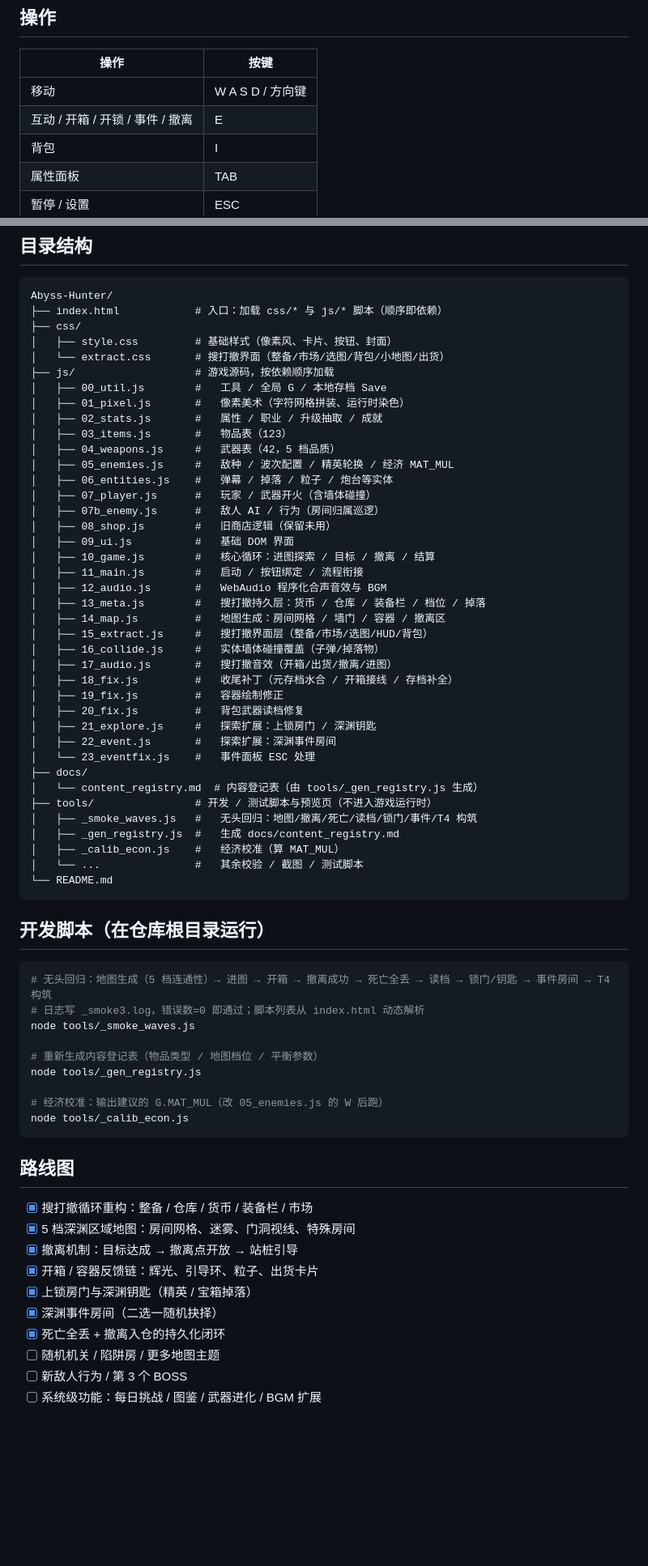
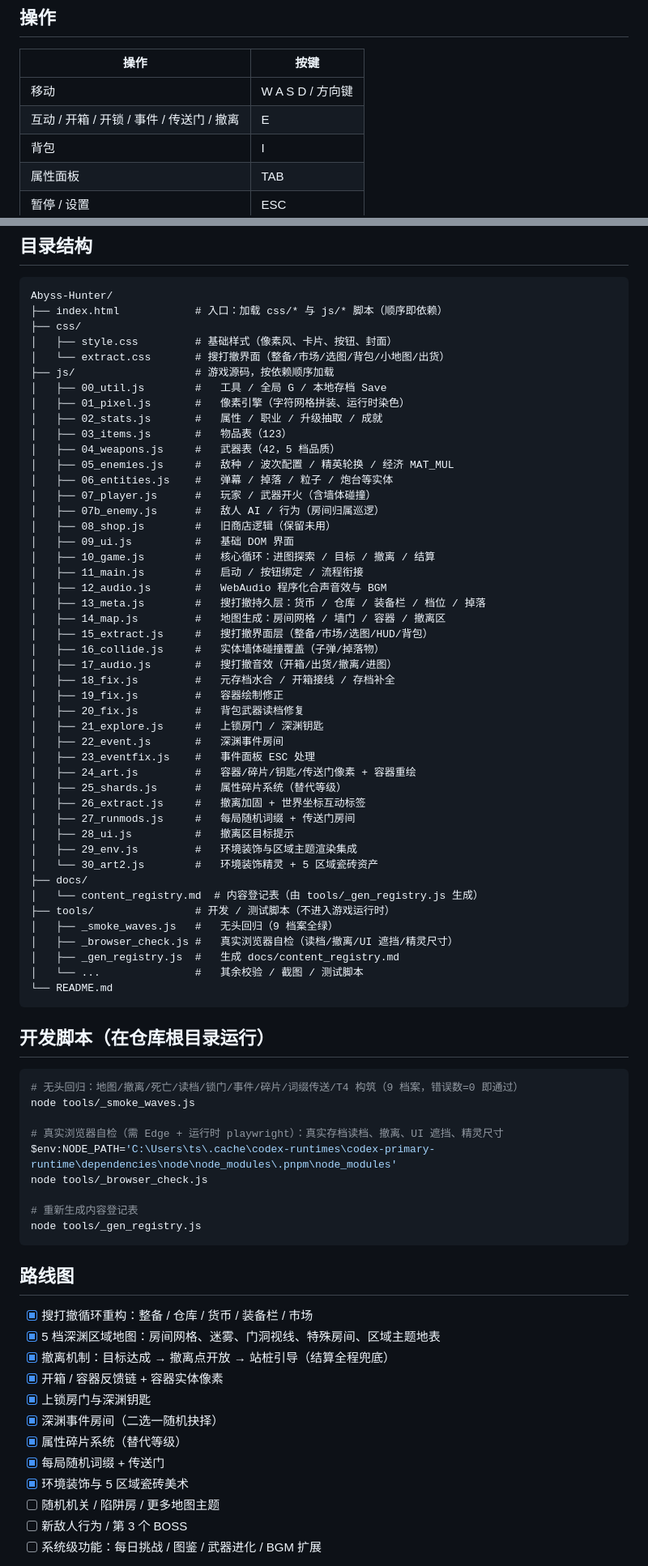
Before and after one commit to jijic137/Abyss-Build, a Markdown page: README.md, 2 parts joined by grey strips. Shown at 81% size. Drawn GitHub-style; blank space fills up the shorter version.

Commit message:
docs: README 同步属性碎片/随机词缀/传送门/美术与新结构

````diff
--- a/README.md
+++ b/README.md
@@ -44,7 +46,7 @@ python -m http.server 8000
 | 操作 | 按键 |
 |------|------|
 | 移动 | W A S D / 方向键 |
-| 互动 / 开箱 / 开锁 / 事件 / 撤离 | E |
+| 互动 / 开箱 / 开锁 / 事件 / 传送门 / 撤离 | E |
 | 背包 | I |
 | 属性面板 | TAB |
 | 暂停 / 设置 | ESC |
@@ -62,7 +64,7 @@ Abyss-Hunter/
 │   └── extract.css       # 搜打撤界面（整备/市场/选图/背包/小地图/出货）
 ├── js/                   # 游戏源码，按依赖顺序加载
 │   ├── 00_util.js        #   工具 / 全局 G / 本地存档 Save
-│   ├── 01_pixel.js       #   像素美术（字符网格拼装、运行时染色）
+│   ├── 01_pixel.js       #   像素引擎（字符网格拼装、运行时染色）
 │   ├── 02_stats.js       #   属性 / 职业 / 升级抽取 / 成就
 │   ├── 03_items.js       #   物品表（123）
 │   ├── 04_weapons.js     #   武器表（42，5 档品质）
@@ -80,18 +82,25 @@ Abyss-Hunter/
 │   ├── 15_extract.js     #   搜打撤界面层（整备/市场/选图/HUD/背包）
 │   ├── 16_collide.js     #   实体墙体碰撞覆盖（子弹/掉落物）
 │   ├── 17_audio.js       #   搜打撤音效（开箱/出货/撤离/进图）
-│   ├── 18_fix.js         #   收尾补丁（元存档水合 / 开箱接线 / 存档补全）
+│   ├── 18_fix.js         #   元存档水合 / 开箱接线 / 存档补全
 │   ├── 19_fix.js         #   容器绘制修正
 │   ├── 20_fix.js         #   背包武器读档修复
-│   ├── 21_explore.js     #   探索扩展：上锁房门 / 深渊钥匙
-│   ├── 22_event.js       #   探索扩展：深渊事件房间
-│   └── 23_eventfix.js    #   事件面板 ESC 处理
+│   ├── 21_explore.js     #   上锁房门 / 深渊钥匙
+│   ├── 22_event.js       #   深渊事件房间
+│   ├── 23_eventfix.js    #   事件面板 ESC 处理
+│   ├── 24_art.js         #   容器/碎片/钥匙/传送门像素 + 容器重绘
+│   ├── 25_shards.js      #   属性碎片系统（替代等级）
+│   ├── 26_extract.js     #   撤离加固 + 世界坐标互动标签
+│   ├── 27_runmods.js     #   每局随机词缀 + 传送门房间
+│   ├── 28_ui.js          #   撤离区目标提示
+│   ├── 29_env.js         #   环境装饰与区域主题渲染集成
+│   └── 30_art2.js        #   环境装饰精灵 + 5 区域瓷砖资产
 ├── docs/
 │   └── content_registry.md  # 内容登记表（由 tools/_gen_registry.js 生成）
-├── tools/                # 开发 / 测试脚本与预览页（不进入游戏运行时）
-│   ├── _smoke_waves.js   #   无头回归：地图/撤离/死亡/读档/锁门/事件/T4 构筑
+├── tools/                # 开发 / 测试脚本（不进入游戏运行时）
+│   ├── _smoke_waves.js   #   无头回归（9 档案全绿）
+│   ├── _browser_check.js #   真实浏览器自检（读档/撤离/UI 遮挡/精灵尺寸）
 │   ├── _gen_registry.js  #   生成 docs/content_registry.md
-│   ├── _calib_econ.js    #   经济校准（算 MAT_MUL）
 │   └── ...               #   其余校验 / 截图 / 测试脚本
 └── README.md
 ```
@@ -99,26 +108,28 @@ Abyss-Hunter/
 ## 开发脚本（在仓库根目录运行）
 
 ```bash
-# 无头回归：地图生成（5 档连通性）→ 进图 → 开箱 → 撤离成功 → 死亡全丢 → 读档 → 锁门/钥匙 → 事件房间 → T4 构筑
-# 日志写 _smoke3.log，错误数=0 即通过；脚本列表从 index.html 动态解析
+# 无头回归：地图/撤离/死亡/读档/锁门/事件/碎片/词缀传送/T4 构筑（9 档案，错误数=0 即通过）
 node tools/_smoke_waves.js
 
-# 重新生成内容登记表（物品类型 / 地图档位 / 平衡参数）
+# 真实浏览器自检（需 Edge + 运行时 playwright）：真实存档读档、撤离、UI 遮挡、精灵尺寸
+$env:NODE_PATH='C:\Users\ts\.cache\codex-runtimes\codex-primary-runtime\dependencies\node\node_modules\.pnpm\node_modules'
+node tools/_browser_check.js
+
+# 重新生成内容登记表
 node tools/_gen_registry.js
-
-# 经济校准：输出建议的 G.MAT_MUL（改 05_enemies.js 的 W 后跑）
-node tools/_calib_econ.js
 ```
 
 ## 路线图
 
 - [x] 搜打撤循环重构：整备 / 仓库 / 货币 / 装备栏 / 市场
-- [x] 5 档深渊区域地图：房间网格、迷雾、门洞视线、特殊房间
-- [x] 撤离机制：目标达成 → 撤离点开放 → 站桩引导
-- [x] 开箱 / 容器反馈链：辉光、引导环、粒子、出货卡片
-- [x] 上锁房门与深渊钥匙（精英 / 宝箱掉落）
+- [x] 5 档深渊区域地图：房间网格、迷雾、门洞视线、特殊房间、区域主题地表
+- [x] 撤离机制：目标达成 → 撤离点开放 → 站桩引导（结算全程兜底）
+- [x] 开箱 / 容器反馈链 + 容器实体像素
+- [x] 上锁房门与深渊钥匙
 - [x] 深渊事件房间（二选一随机抉择）
-- [x] 死亡全丢 + 撤离入仓的持久化闭环
+- [x] 属性碎片系统（替代等级）
+- [x] 每局随机词缀 + 传送门
+- [x] 环境装饰与 5 区域瓷砖美术
 - [ ] 随机机关 / 陷阱房 / 更多地图主题
 - [ ] 新敌人行为 / 第 3 个 BOSS
 - [ ] 系统级功能：每日挑战 / 图鉴 / 武器进化 / BGM 扩展
````
Also changed, not shown: other parts of README.md (+8 -6 lines).
